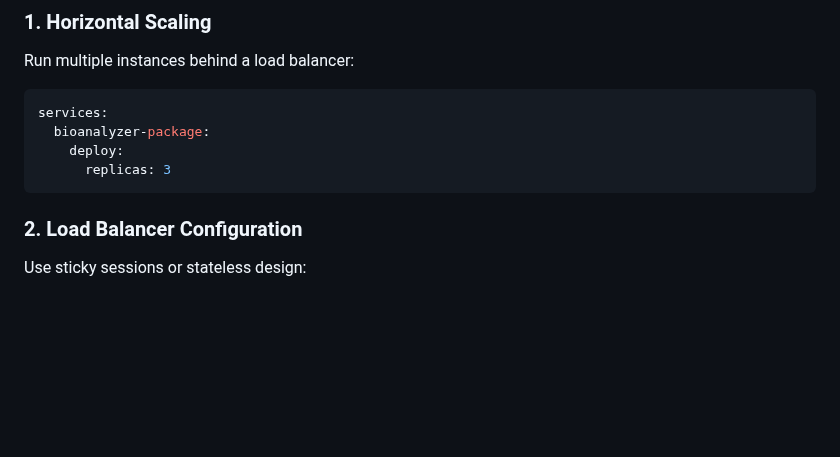
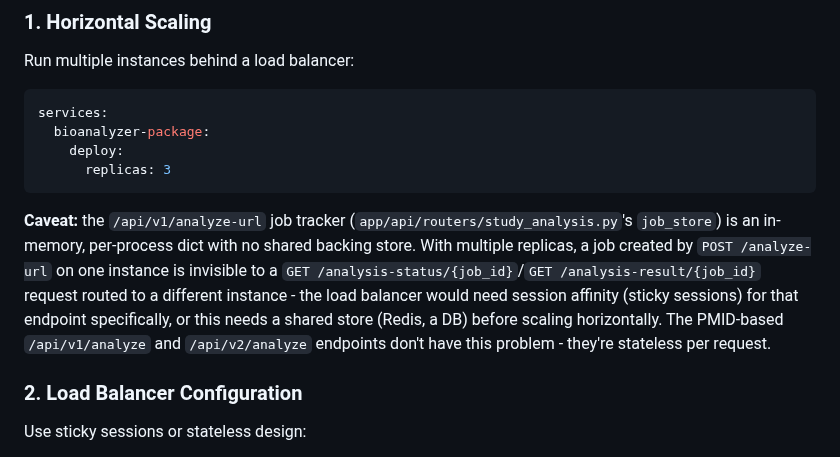
Before and after one commit to waldronlab/bioanalyzer-backend, a Markdown page: docs/PRODUCTION_DEPLOYMENT.md, the part around the change. Rendered like a GitHub page; blank space fills up the shorter version.

Commit message:
Fix DEPLOYMENT_REQUIREMENTS.md's Redis framing, flag job_store scaling gap
DEPLOYMENT_REQUIREMENTS.md called Redis "optional ... for caching" - grep
confirms Redis isn't wired into any code path, not just caching:
rate_limit.py only has a comment ("use Redis in production") next to an
in-memory dict, there's no Redis client anywhere in app/. Reframed as
provisioned-but-unused.

PRODUCTION_DEPLOYMENT.md's horizontal-scaling advice (run multiple
replicas) silently breaks /api/v1/analyze-url's job tracking - its
job_store (study_analysis.py) is an in-memory, per-process dict with no
shared backing store, so a job created on one replica is invisible to a
status/result request routed to another. Added a caveat; the PMID-based
v1/v2 analyze endpoints are unaffected since they're stateless per
request.

````diff
--- a/docs/PRODUCTION_DEPLOYMENT.md
+++ b/docs/PRODUCTION_DEPLOYMENT.md
@@ -232,6 +232,17 @@ services:
       replicas: 3
 ```
 
+**Caveat:** the `/api/v1/analyze-url` job tracker
+(`app/api/routers/study_analysis.py`'s `job_store`) is an in-memory,
+per-process dict with no shared backing store. With multiple replicas, a
+job created by `POST /analyze-url` on one instance is invisible to a
+`GET /analysis-status/{job_id}`/`GET /analysis-result/{job_id}` request
+routed to a different instance - the load balancer would need
+session affinity (sticky sessions) for that endpoint specifically, or this
+needs a shared store (Redis, a DB) before scaling horizontally. The PMID-based
+`/api/v1/analyze` and `/api/v2/analyze` endpoints don't have this problem -
+they're stateless per request.
+
 ### 2. Load Balancer Configuration
 
 Use sticky sessions or stateless design:
````
Also changed, not shown: docs/DEPLOYMENT_REQUIREMENTS.md (+6 -1 lines).
